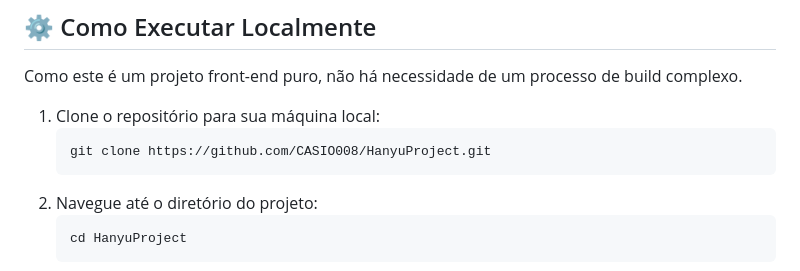
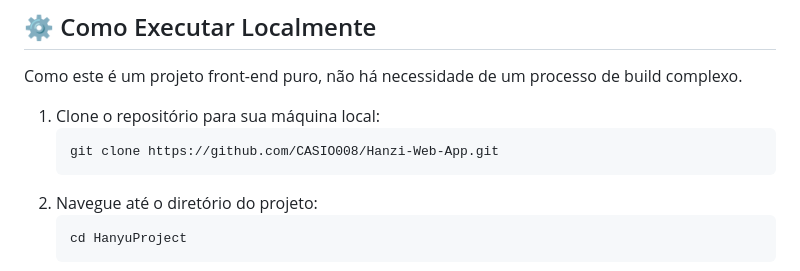
Before and after one commit to CASIO008/Hanzi-Web-App, a Markdown page: README.md, the part around the change. Rendered like a GitHub page.

````diff
--- a/README.md
+++ b/README.md
@@ -33,7 +33,7 @@ Como este é um projeto front-end puro, não há necessidade de um processo de b
 
 1.  Clone o repositório para sua máquina local:
     ```bash
-    git clone https://github.com/CASIO008/HanyuProject.git
+    git clone https://github.com/CASIO008/Hanzi-Web-App.git
     ```
 2.  Navegue até o diretório do projeto:
     ```bash
````
